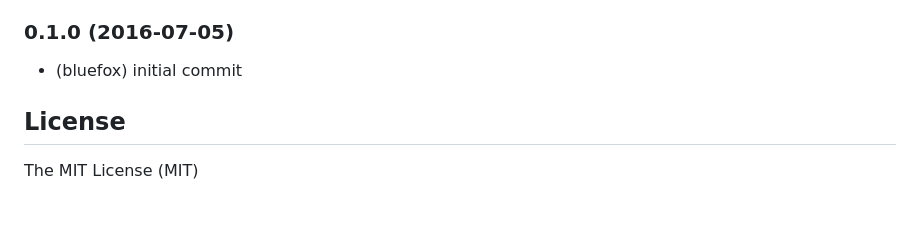
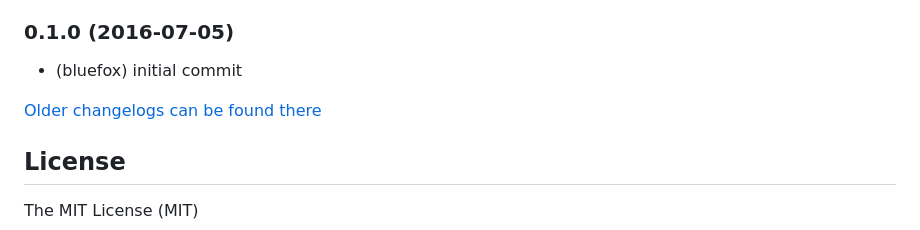
Before and after one commit to ioBroker/ioBroker.rfxcom, a Markdown page: README.md, the part around the change. GitHub-like rendering; blank space fills up the shorter version.

Commit message:
Update from template: S6020-addChangelogOld

```diff
--- a/README.md
+++ b/README.md
@@ -53,6 +53,8 @@ To do that press the pair button just before inserting the battery and the devic
 ### 0.1.0 (2016-07-05)
 * (bluefox) initial commit
 
+[Older changelogs can be found there](CHANGELOG_OLD.md)
+
 ## License
 The MIT License (MIT)
 
```
Also changed, not shown: CHANGELOG_OLD.md (added, +1 -0 lines).
